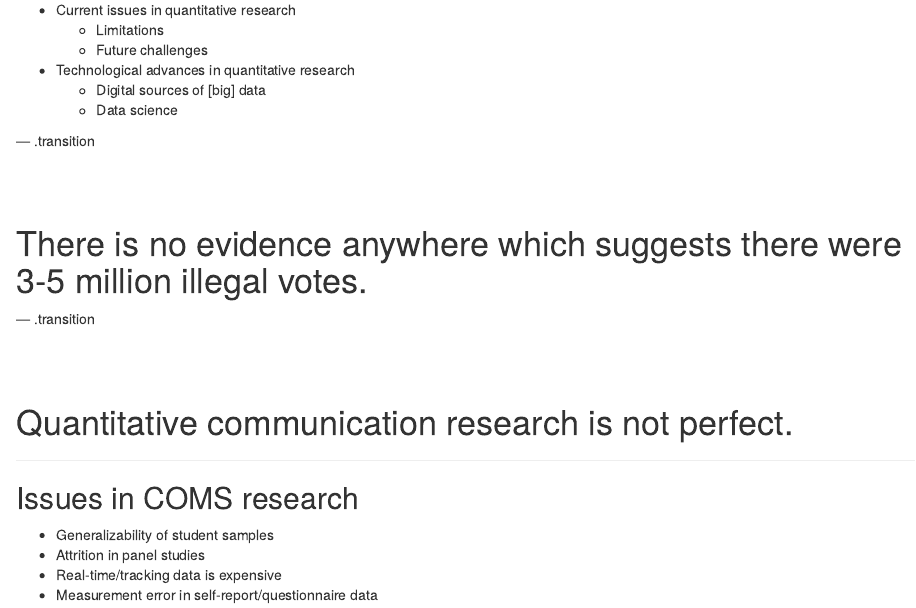
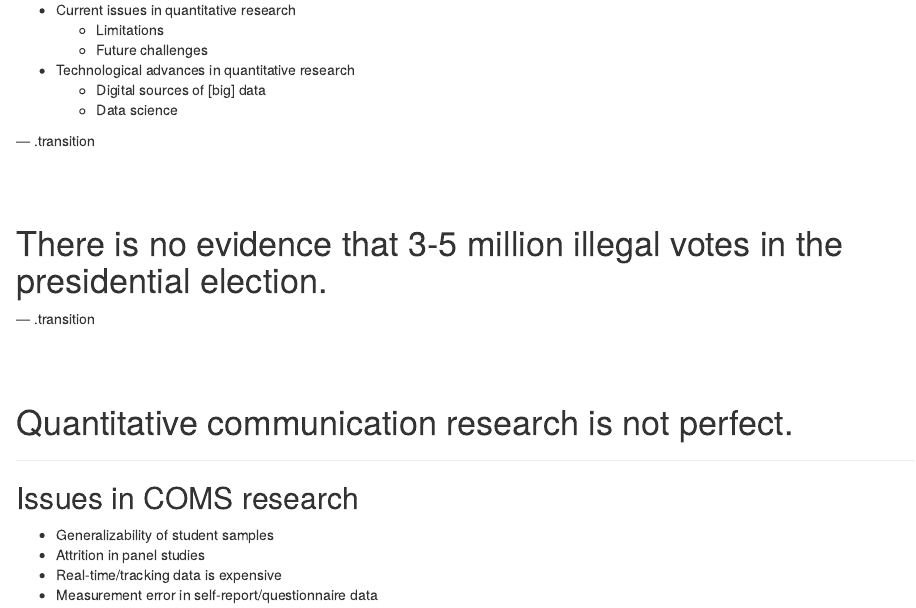
Before and after one commit to mkearney/COLLOQUIUM, an R Markdown document (docs/slides.Rmd): the page in a window 1100 px wide, from 60 px down. Rendered offline with R 4.5, knitr and Pandoc, with nearby package versions.

Commit message:
update docs

```diff
--- a/docs/slides.Rmd
+++ b/docs/slides.Rmd
@@ -36,8 +36,9 @@ University of Kansas</p>
 
 ## &nbsp;
 
-<h1 class="mytransition">There is no evidence anywhere which suggests
-there were 3-5 million illegal votes.</h1>
+<h1 class="mytransition">There is no evidence that 3-5 million illegal
+votes in the presidential election.</h1>
+
 
 --- .transition
 
```
Also changed, not shown: 1 other file.
